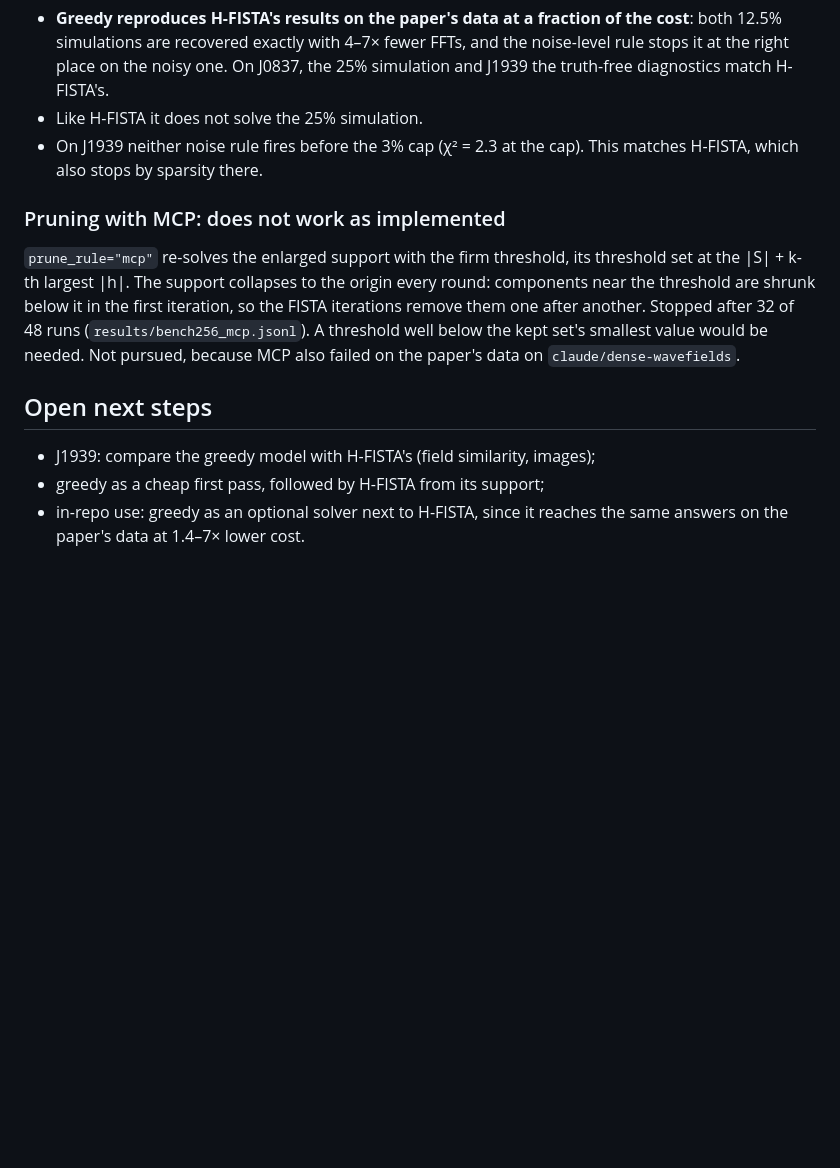
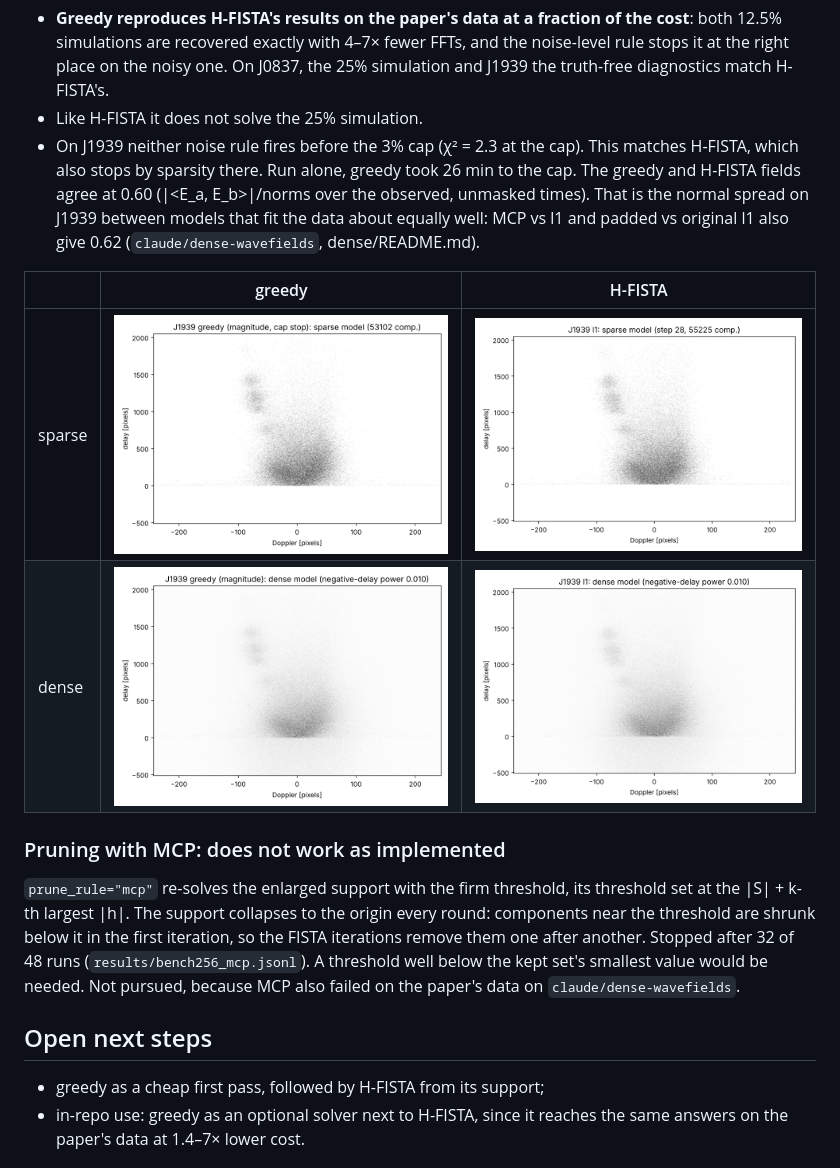
Before and after one commit to sosl/H-FISTA, a Markdown page: greedy/README.md, the part around the change. Rendered like a GitHub page; pictures changed too: greedy/results/paper/J1939_magnitude_dense.png (added), greedy/results/paper/J1939_magnitude_sparse.png (added); blank space fills up the shorter version.

Commit message:
greedy: J1939 model, comparison with H-FISTA and images
Co-Authored-By: Claude Opus 5.5 <noreply@anthropic.com>
Claude-Session: https://claude.ai/code/session_01JaLi5imxdRjQsyLZuzeGet

```diff
--- a/greedy/README.md
+++ b/greedy/README.md
@@ -86,7 +86,16 @@ method stops. H-FISTA is the published loop (`l1_paper_ffts.py`).
   J1939 the truth-free diagnostics match H-FISTA's.
 * Like H-FISTA it does not solve the 25% simulation.
 * On J1939 neither noise rule fires before the 3% cap (χ² = 2.3 at the cap). This matches
-  H-FISTA, which also stops by sparsity there.
+  H-FISTA, which also stops by sparsity there. Run alone, greedy took 26 min to the cap.
+  The greedy and H-FISTA fields agree at 0.60 (|<E_a, E_b>|/norms over the observed,
+  unmasked times). That is the normal spread on J1939 between models that fit the data
+  about equally well: MCP vs l1 and padded vs original l1 also give 0.62
+  (`claude/dense-wavefields`, dense/README.md).
+
+| | greedy | H-FISTA |
+|---|---|---|
+| sparse | ![](results/paper/J1939_magnitude_sparse.png) | ![](../dense/results/J1939_l1_sparse.png) |
+| dense | ![](results/paper/J1939_magnitude_dense.png) | ![](../dense/results/J1939_l1_dense.png) |
 
 ### Pruning with MCP: does not work as implemented
 
@@ -100,7 +109,6 @@ would be needed. Not pursued, because MCP also failed on the paper's data on
 
 ## Open next steps
 
-* J1939: compare the greedy model with H-FISTA's (field similarity, images);
 * greedy as a cheap first pass, followed by H-FISTA from its support;
 * in-repo use: greedy as an optional solver next to H-FISTA, since it reaches the same
   answers on the paper's data at 1.4–7× lower cost.
```
Also changed, not shown: 2 other files.
